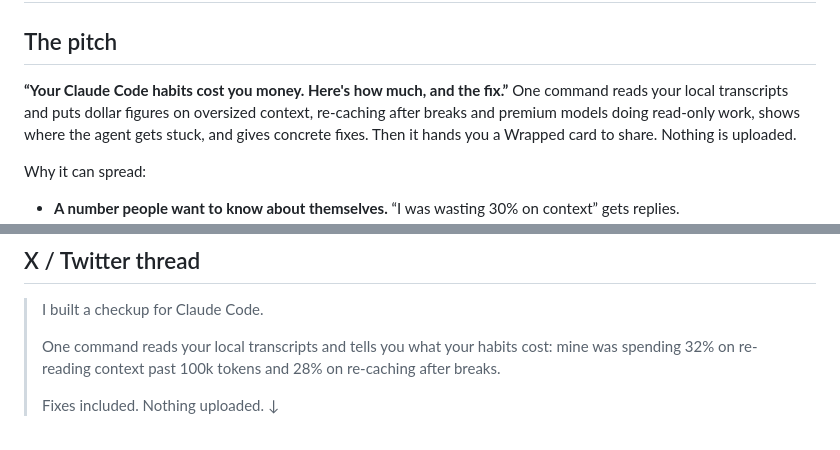
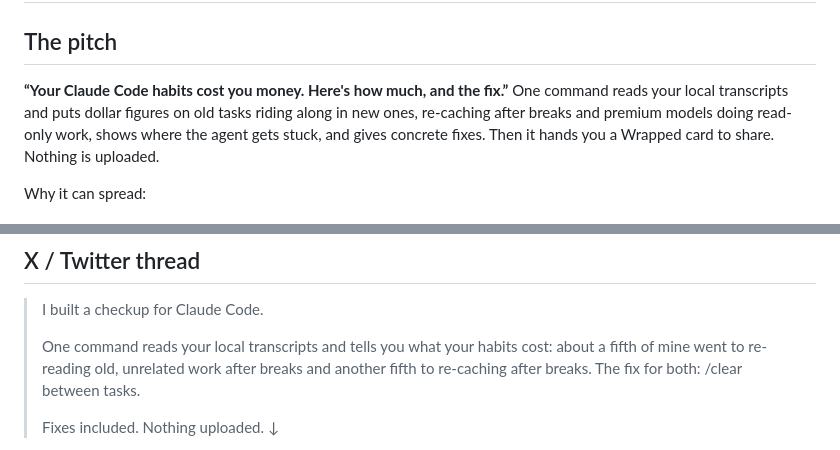
Before and after one commit to zenpasdan1-ai/claude-code-wrapped, a Markdown page: LAUNCH.md, 2 parts joined by grey strips. GitHub-like rendering.

```diff
--- a/LAUNCH.md
+++ b/LAUNCH.md
@@ -3,7 +3,7 @@
 ## The pitch
 
 **“Your Claude Code habits cost you money. Here's how much, and the fix.”** One command reads your
-local transcripts and puts dollar figures on oversized context, re-caching after breaks and premium
+local transcripts and puts dollar figures on old tasks riding along in new ones, re-caching after breaks and premium
 models doing read-only work, shows where the agent gets stuck, and gives concrete fixes. Then it
 hands you a Wrapped card to share. Nothing is uploaded.
 
@@ -33,7 +33,7 @@ Why it can spread:
 
 > I built a checkup for Claude Code.
 >
-> One command reads your local transcripts and tells you what your habits cost: mine was spending 32% on re-reading context past 100k tokens and 28% on re-caching after breaks.
+> One command reads your local transcripts and tells you what your habits cost: about a fifth of mine went to re-reading old, unrelated work after breaks and another fifth to re-caching after breaks. The fix for both: /clear between tasks.
 >
 > Fixes included. Nothing uploaded. ↓
 
```
Also changed, not shown: README.md (+7 -6 lines), docs/checkup-full.png, docs/checkup-phone.png, docs/checkup.png, docs/fixes.png, 11 other files.
